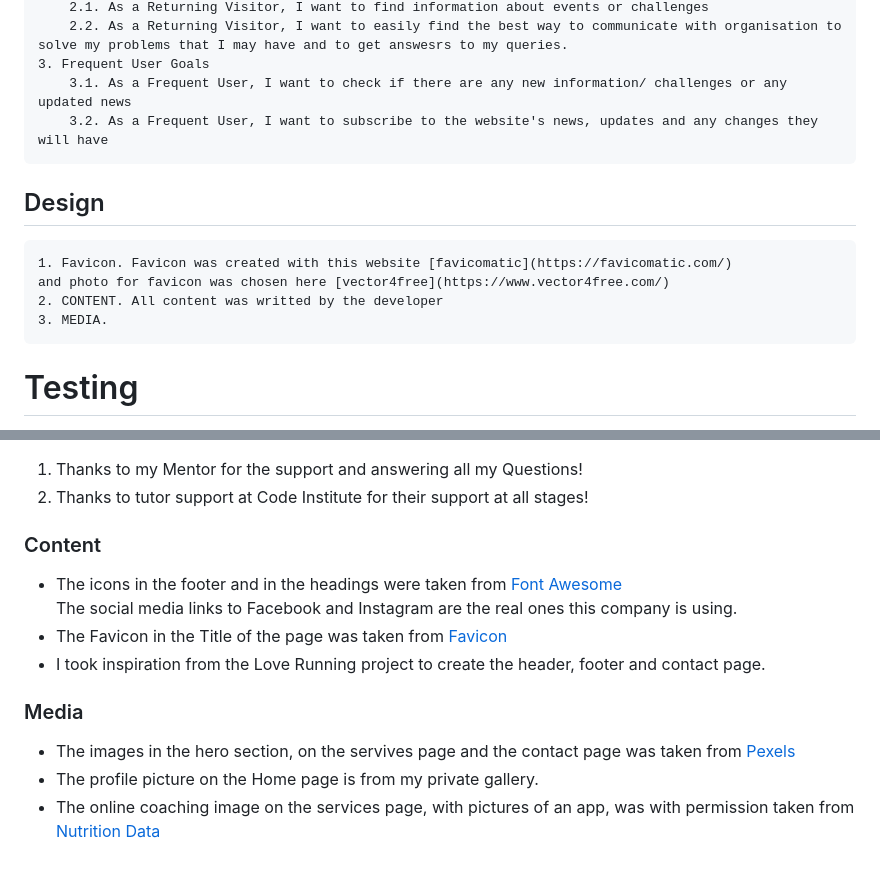
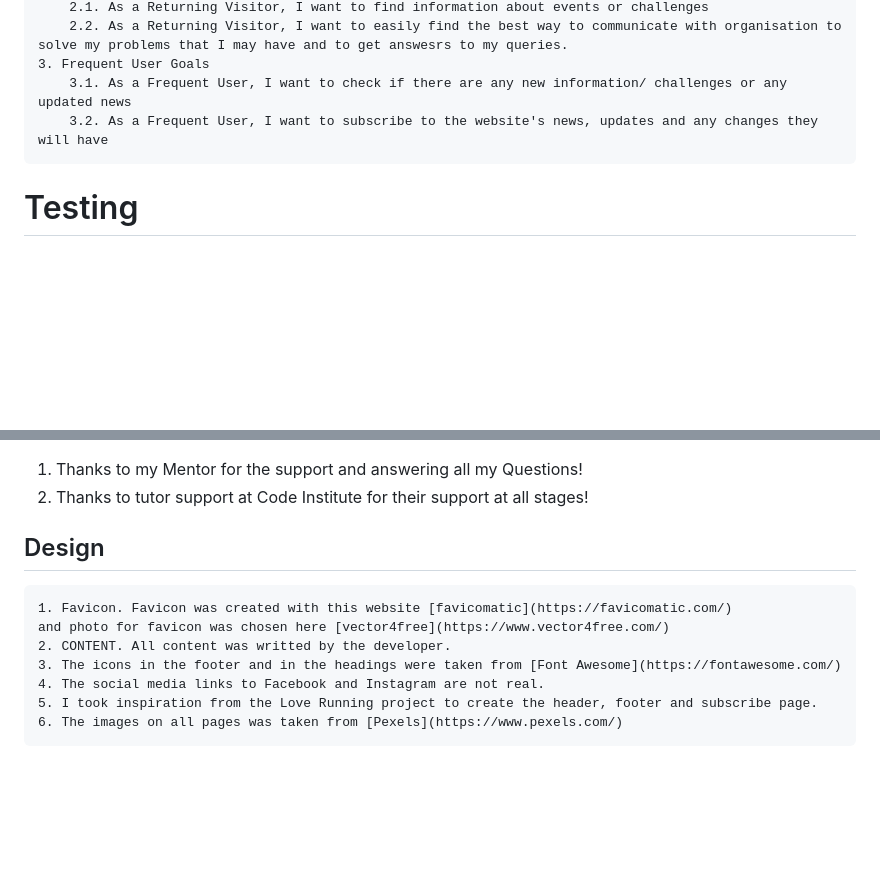
Before and after one commit to Inna-Kot/firstProject, a Markdown page: README.md, 2 parts joined by grey strips. GitHub-like rendering; blank space fills up the shorter version.

Commit message:
finishing touches README.md

```diff
--- a/README.md
+++ b/README.md
@@ -69,13 +69,6 @@ Users of this website will be able to find information about why it is so impirt
     3. Frequent User Goals
         3.1. As a Frequent User, I want to check if there are any new information/ challenges or any updated news
         3.2. As a Frequent User, I want to subscribe to the website's news, updates and any changes they will have
-## Design
-    1. Favicon. Favicon was created with this website [favicomatic](https://favicomatic.com/)
-    and photo for favicon was chosen here [vector4free](https://www.vector4free.com/)
-    2. CONTENT. All content was writted by the developer
-    3. MEDIA.
-
-
 
 # Testing
 1. The W3C Markup Validator and W3C CSS Validator Services were used to validate every page of the project ensure there were no syntax errors in the project.
@@ -114,12 +107,11 @@ Users of this website will be able to find information about why it is so impirt
 1. Thanks to my Mentor for the support and answering all my Questions!
 2. Thanks to tutor support at Code Institute for their support at all stages!
 
-### Content
--   The icons in the footer and in the headings were taken from [Font Awesome](https://fontawesome.com/)
-The social media links to Facebook and Instagram are the real ones this company is using.
--   The Favicon in the Title of the page was taken from [Favicon](https://favicon.io/emoji-favicons/)
--   I took inspiration from the Love Running project to create the header, footer and contact page.
-### Media
--   The images in the hero section, on the servives page and the contact page was taken from [Pexels](https://www.pexels.com/)
--   The profile picture on the Home page is from my private gallery.
--   The online coaching image on the services page, with pictures of an app, was with permission taken from [Nutrition Data](https://nutritiondata.se/)
+## Design
+    1. Favicon. Favicon was created with this website [favicomatic](https://favicomatic.com/)
+    and photo for favicon was chosen here [vector4free](https://www.vector4free.com/)
+    2. CONTENT. All content was writted by the developer.
+    3. The icons in the footer and in the headings were taken from [Font Awesome](https://fontawesome.com/)
+    4. The social media links to Facebook and Instagram are not real.
+    5. I took inspiration from the Love Running project to create the header, footer and subscribe page.
+    6. The images on all pages was taken from [Pexels](https://www.pexels.com/)
```
